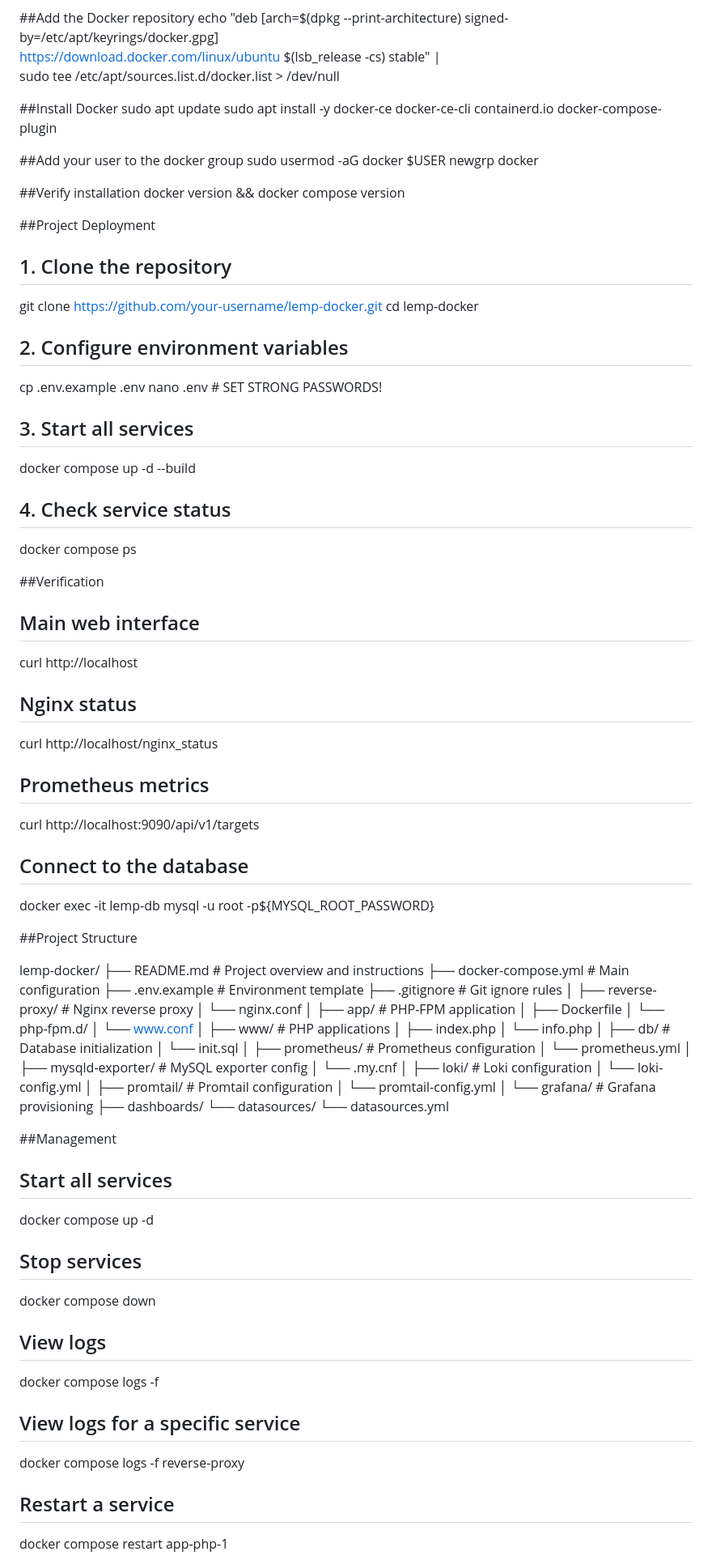
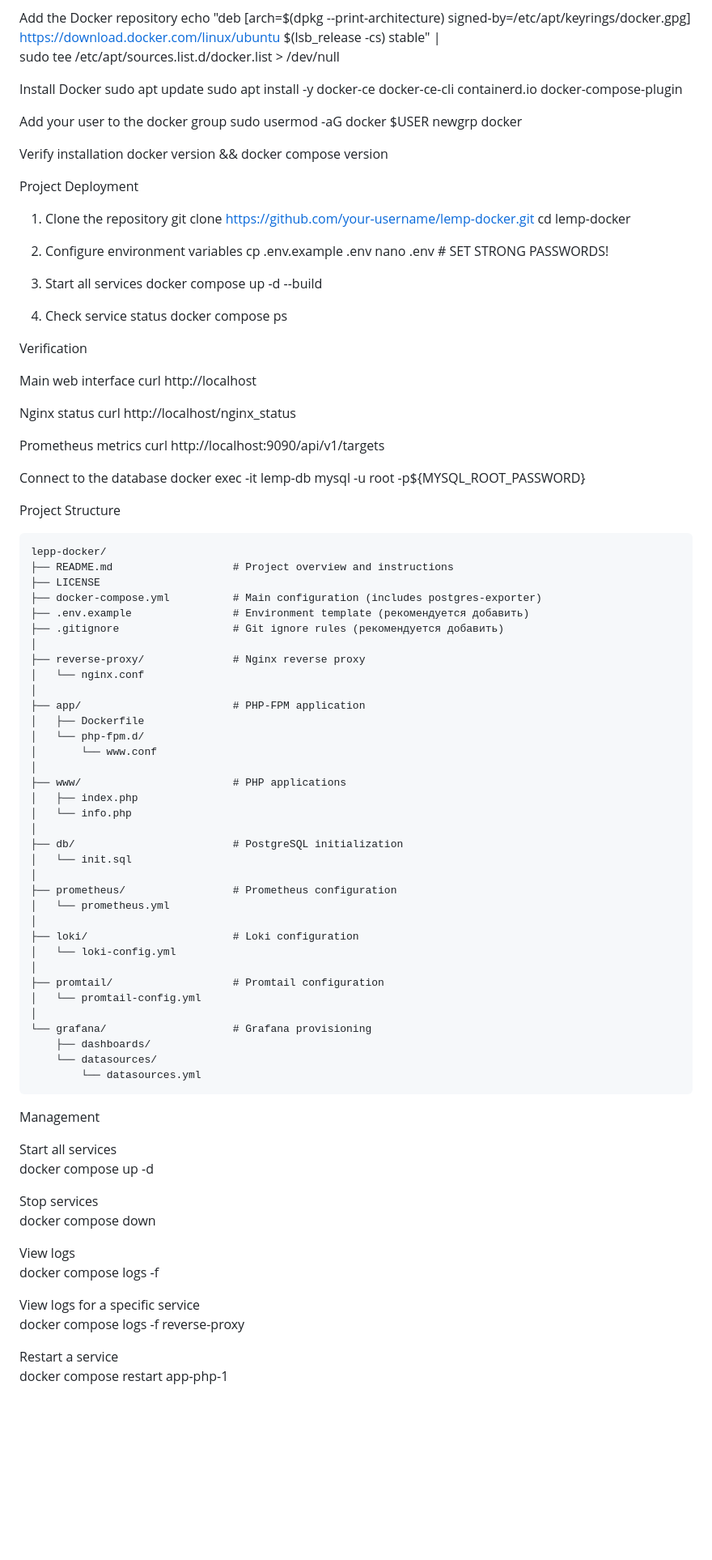
Before and after one commit to notrootbutclose/LEPP-Docker, a Markdown page: README.md, the part around one of its changes. Shown at 81% size. GitHub-like rendering; blank space fills up the shorter version.

Commit message:
Refactor README.md for better clarity and structure
Updated README.md to improve formatting and clarify project details.

````diff
--- a/README.md
+++ b/README.md
@@ -111,62 +100,64 @@ sudo mkdir -p /etc/apt/keyrings
 curl -fsSL https://download.docker.com/linux/ubuntu/gpg | \
   sudo gpg --dearmor -o /etc/apt/keyrings/docker.gpg
 
-##Add the Docker repository
+Add the Docker repository
 echo "deb [arch=$(dpkg --print-architecture) signed-by=/etc/apt/keyrings/docker.gpg] \
   https://download.docker.com/linux/ubuntu $(lsb_release -cs) stable" | \
   sudo tee /etc/apt/sources.list.d/docker.list > /dev/null
 
-##Install Docker
+Install Docker
 sudo apt update
 sudo apt install -y docker-ce docker-ce-cli containerd.io docker-compose-plugin
 
-##Add your user to the docker group
+Add your user to the docker group
 sudo usermod -aG docker $USER
 newgrp docker
 
-##Verify installation
+Verify installation
 docker version && docker compose version
 
 
-##Project Deployment
+Project Deployment
 
-## 1. Clone the repository
+ 1. Clone the repository
 git clone https://github.com/your-username/lemp-docker.git
 cd lemp-docker
 
-## 2. Configure environment variables
+ 2. Configure environment variables
 cp .env.example .env
 nano .env  # SET STRONG PASSWORDS!
 
-## 3. Start all services
+3. Start all services
 docker compose up -d --build
 
-## 4. Check service status
+4. Check service status
 docker compose ps
 
 
-##Verification
+Verification
 
-## Main web interface
+Main web interface
 curl http://localhost
 
-## Nginx status
+Nginx status
 curl http://localhost/nginx_status
 
-## Prometheus metrics
+Prometheus metrics
 curl http://localhost:9090/api/v1/targets
 
-## Connect to the database
+Connect to the database
 docker exec -it lemp-db mysql -u root -p${MYSQL_ROOT_PASSWORD}
 
 
-##Project Structure
+Project Structure
 
-lemp-docker/
+```text
+lepp-docker/
 ├── README.md                   # Project overview and instructions
-├── docker-compose.yml          # Main configuration
-├── .env.example                # Environment template
-├── .gitignore                  # Git ignore rules
+├── LICENSE
+├── docker-compose.yml          # Main configuration (includes postgres-exporter)
+├── .env.example                # Environment template (рекомендуется добавить)
+├── .gitignore                  # Git ignore rules (рекомендуется добавить)
 │
 ├── reverse-proxy/              # Nginx reverse proxy
 │   └── nginx.conf
@@ -180,14 +171,11 @@ lemp-docker/
 │   ├── index.php
 │   └── info.php
 │
-├── db/                         # Database initialization
+├── db/                         # PostgreSQL initialization
 │   └── init.sql
 │
 ├── prometheus/                 # Prometheus configuration
 │   └── prometheus.yml
-│
-├── mysqld-exporter/            # MySQL exporter config
-│   └── .my.cnf
 │
 ├── loki/                       # Loki configuration
 │   └── loki-config.yml
@@ -199,22 +187,23 @@ lemp-docker/
     ├── dashboards/
     └── datasources/
         └── datasources.yml
+```
 
 
-##Management
+Management
 
-## Start all services
+Start all services
 docker compose up -d
 
-## Stop services
+Stop services
 docker compose down
 
-## View logs
+View logs
 docker compose logs -f
 
-## View logs for a specific service
+View logs for a specific service
 docker compose logs -f reverse-proxy
 
-## Restart a service
+Restart a service
 docker compose restart app-php-1
 
````
Also changed, not shown: other parts of README.md (+38 -49 lines).
